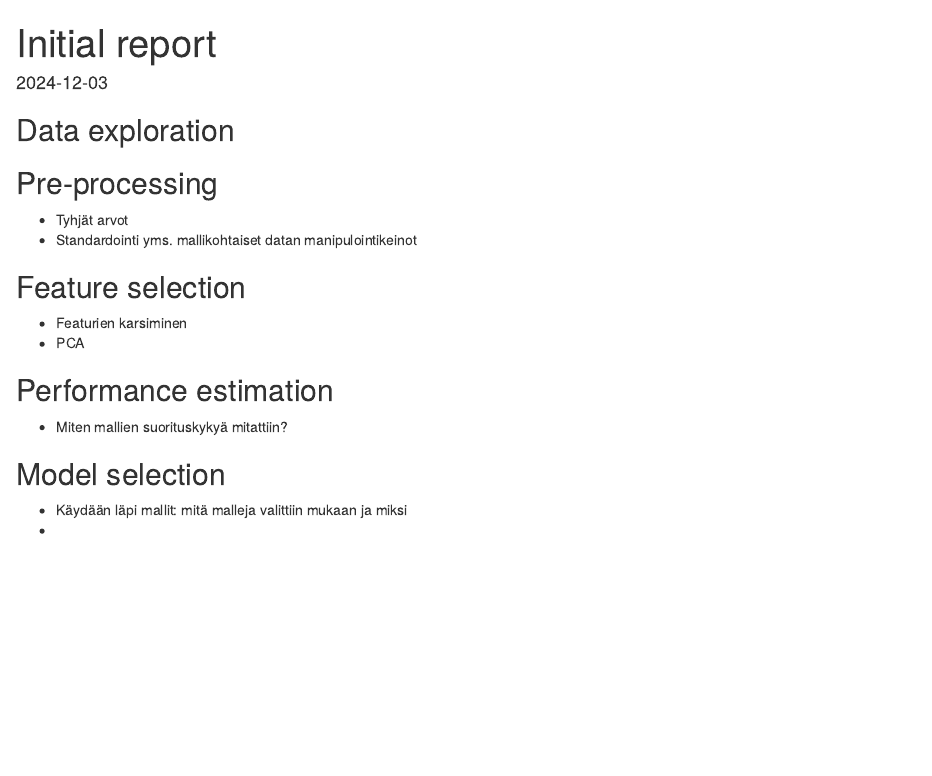
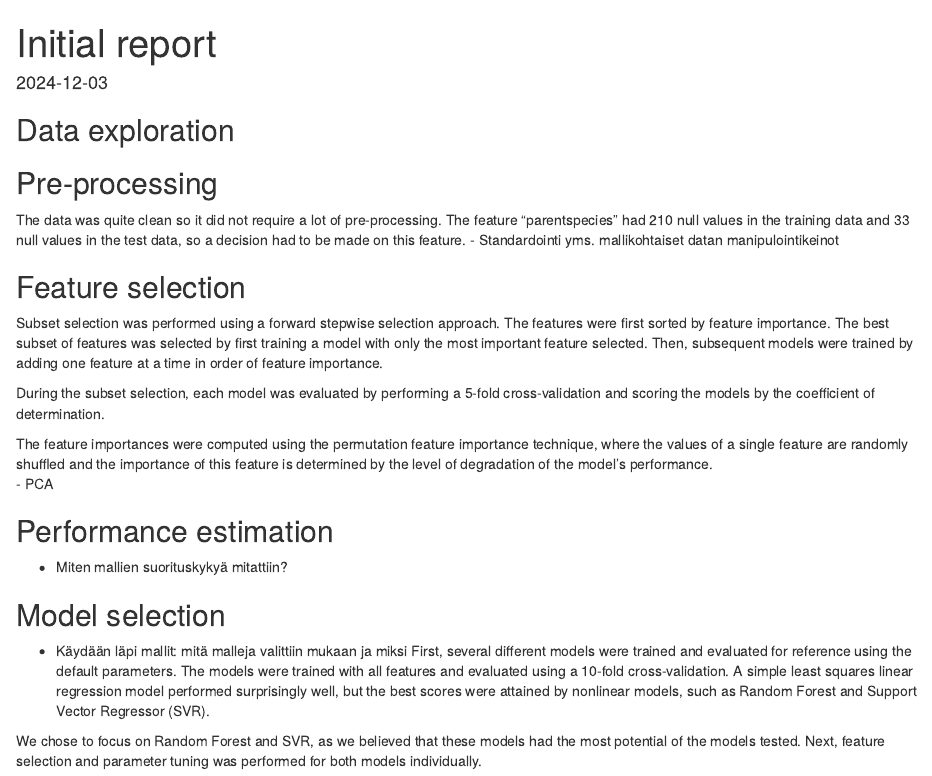
Before and after one commit to iml-term-project/project, an R Markdown document (initial_report.Rmd): the page in a window 1100 px wide, from its top. Rendered offline with R 4.5, knitr and Pandoc, with nearby package versions.

Commit message:
modified initial report

```diff
--- a/initial_report.Rmd
+++ b/initial_report.Rmd
@@ -11,11 +11,15 @@ knitr::opts_chunk$set(echo = TRUE)
 ## Data exploration
 
 ## Pre-processing
-- Tyhjät arvot
+The data was quite clean so it did not require a lot of pre-processing. The feature "parentspecies" had 210 null values in the training data and 33 null values in the test data, so a decision had to be made on this feature.
 - Standardointi yms. mallikohtaiset datan manipulointikeinot
 
 ## Feature selection
-- Featurien karsiminen
+Subset selection was performed using a forward stepwise selection approach. The features were first sorted by feature importance. The best subset of features was selected by first training a model with only the most important feature selected. Then, subsequent models were trained by adding one feature at a time in order of feature importance.
+
+During the subset selection, each model was evaluated by performing a 5-fold cross-validation and scoring the models by the coefficient of determination.
+
+The feature importances were computed using the permutation feature importance technique, where the values of a single feature are randomly shuffled and the importance of this feature is determined by the level of degradation of the model's performance.
 - PCA
 
 ## Performance estimation
@@ -23,4 +27,6 @@ knitr::opts_chunk$set(echo = TRUE)
 
 ## Model selection
 - Käydään läpi mallit: mitä malleja valittiin mukaan ja miksi
--
+First, several different models were trained and evaluated for reference using the default parameters. The models were trained with all features and evaluated using a 10-fold cross-validation. A simple least squares linear regression model performed surprisingly well, but the best scores were attained by nonlinear models, such as Random Forest and Support Vector Regressor (SVR).
+
+We chose to focus on Random Forest and SVR, as we believed that these models had the most potential of the models tested. Next, feature selection and parameter tuning was performed for both models individually.
```
